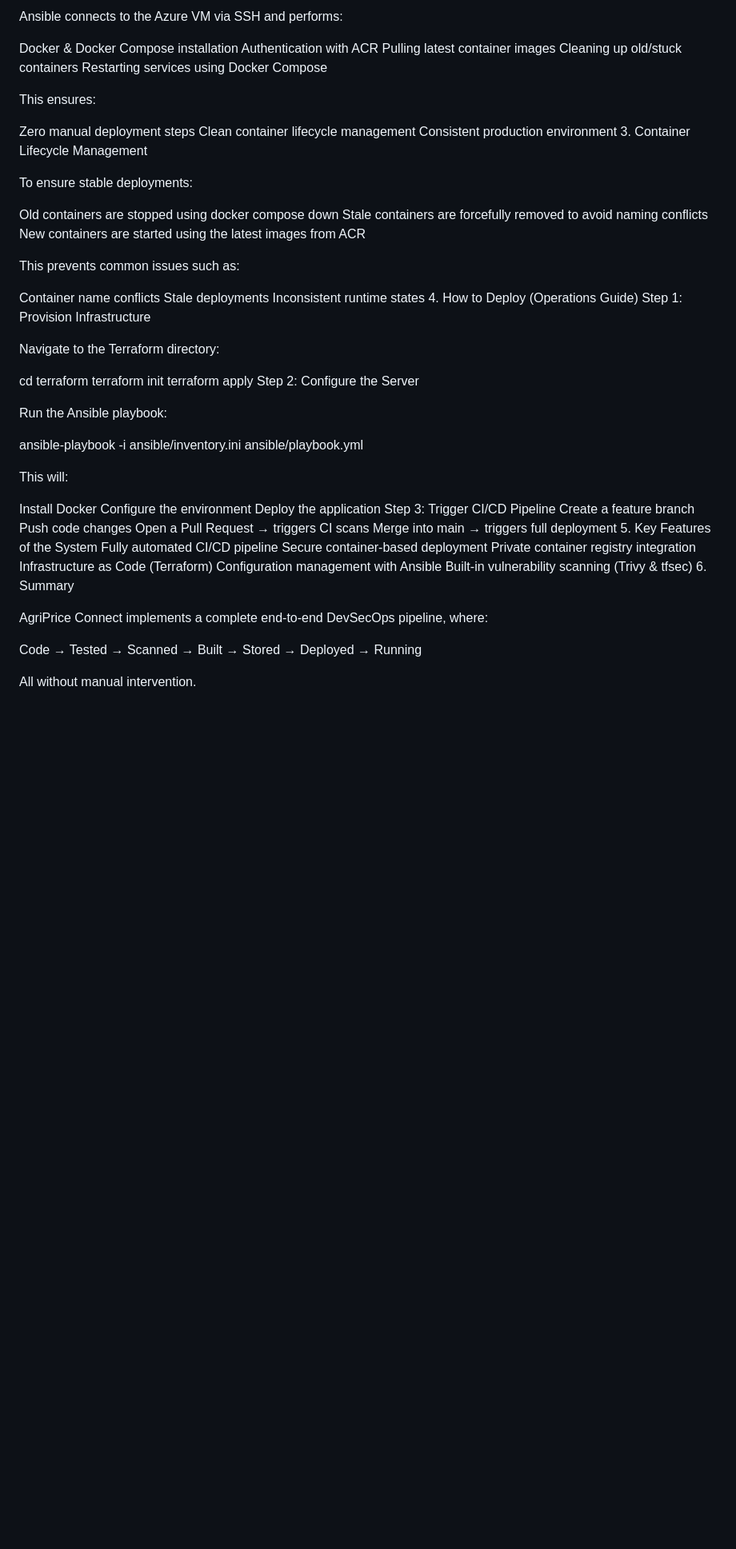
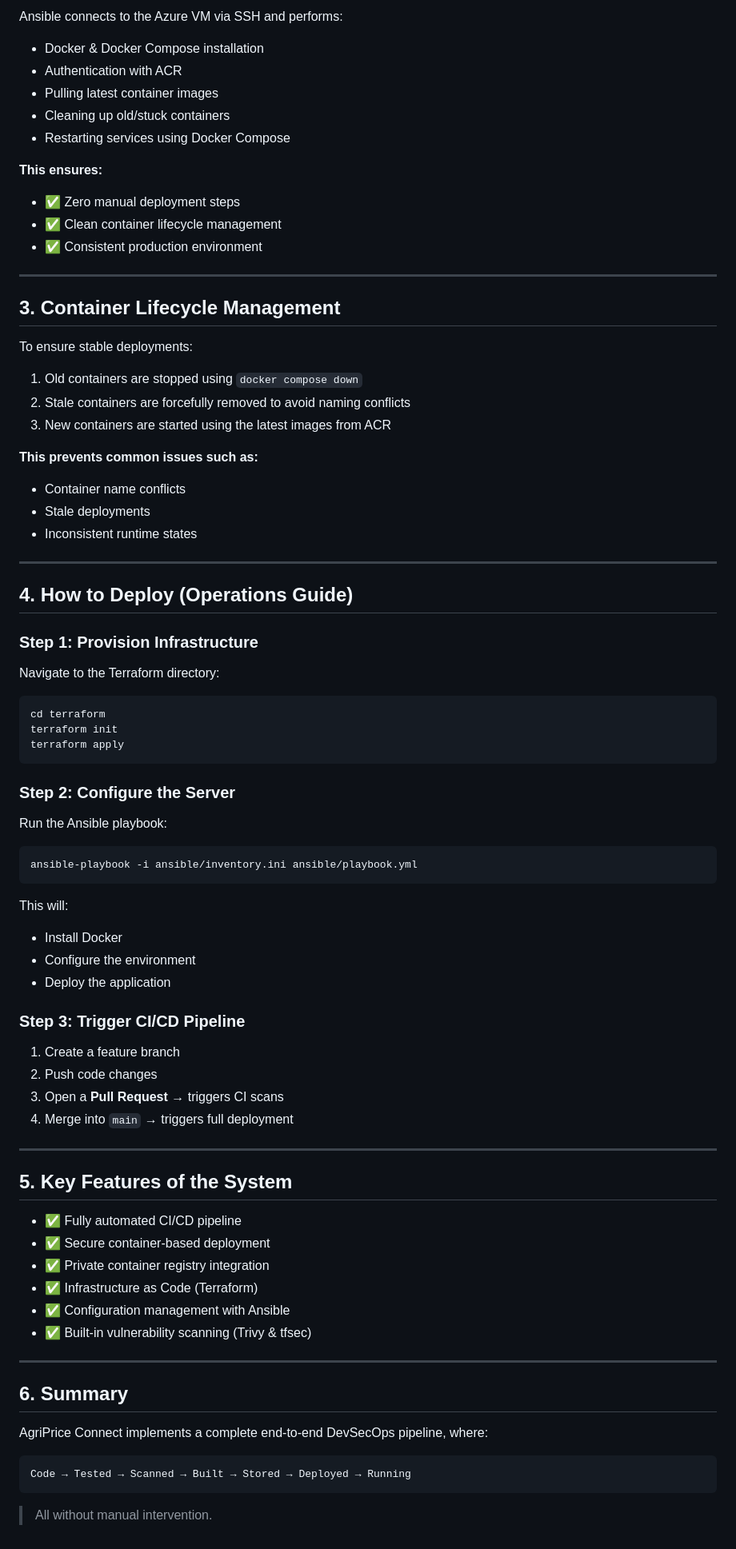
Before and after one commit to LassyGAKUBA/Agriprice-Connect, a Markdown page: README.md, the part around one of its changes. Shown at 80% size. Drawn GitHub-style; blank space fills up the shorter version.

````diff
--- a/README.md
+++ b/README.md
@@ -65,65 +67,85 @@ Automated Deployment with Ansible
 
 Ansible connects to the Azure VM via SSH and performs:
 
-Docker & Docker Compose installation
-Authentication with ACR
-Pulling latest container images
-Cleaning up old/stuck containers
-Restarting services using Docker Compose
+- Docker & Docker Compose installation
+- Authentication with ACR
+- Pulling latest container images
+- Cleaning up old/stuck containers
+- Restarting services using Docker Compose
 
-This ensures:
+**This ensures:**
+- ✅ Zero manual deployment steps
+- ✅ Clean container lifecycle management
+- ✅ Consistent production environment
 
-Zero manual deployment steps
-Clean container lifecycle management
-Consistent production environment
-3. Container Lifecycle Management
+---
+
+## 3. Container Lifecycle Management
 
 To ensure stable deployments:
 
-Old containers are stopped using docker compose down
-Stale containers are forcefully removed to avoid naming conflicts
-New containers are started using the latest images from ACR
+1. Old containers are stopped using `docker compose down`
+2. Stale containers are forcefully removed to avoid naming conflicts
+3. New containers are started using the latest images from ACR
 
-This prevents common issues such as:
+**This prevents common issues such as:**
+- Container name conflicts
+- Stale deployments
+- Inconsistent runtime states
 
-Container name conflicts
-Stale deployments
-Inconsistent runtime states
-4. How to Deploy (Operations Guide)
-Step 1: Provision Infrastructure
+---
+
+## 4. How to Deploy (Operations Guide)
+
+### Step 1: Provision Infrastructure
 
 Navigate to the Terraform directory:
 
+```bash
 cd terraform
 terraform init
 terraform apply
-Step 2: Configure the Server
+```
+
+### Step 2: Configure the Server
 
 Run the Ansible playbook:
 
+```bash
 ansible-playbook -i ansible/inventory.ini ansible/playbook.yml
+```
 
 This will:
+- Install Docker
+- Configure the environment
+- Deploy the application
 
-Install Docker
-Configure the environment
-Deploy the application
-Step 3: Trigger CI/CD Pipeline
-Create a feature branch
-Push code changes
-Open a Pull Request → triggers CI scans
-Merge into main → triggers full deployment
-5. Key Features of the System
-Fully automated CI/CD pipeline
-Secure container-based deployment
-Private container registry integration
-Infrastructure as Code (Terraform)
-Configuration management with Ansible
-Built-in vulnerability scanning (Trivy & tfsec)
-6. Summary
+### Step 3: Trigger CI/CD Pipeline
+
+1. Create a feature branch
+2. Push code changes
+3. Open a **Pull Request** → triggers CI scans
+4. Merge into `main` → triggers full deployment
+
+---
+
+## 5. Key Features of the System
+
+- ✅ Fully automated CI/CD pipeline
+- ✅ Secure container-based deployment
+- ✅ Private container registry integration
+- ✅ Infrastructure as Code (Terraform)
+- ✅ Configuration management with Ansible
+- ✅ Built-in vulnerability scanning (Trivy & tfsec)
+
+---
+
+## 6. Summary
 
 AgriPrice Connect implements a complete end-to-end DevSecOps pipeline, where:
 
+```
 Code → Tested → Scanned → Built → Stored → Deployed → Running
+```
 
-All without manual intervention.
+> All without manual intervention.
````
Also changed, not shown: other parts of README.md (+45 -43 lines).
